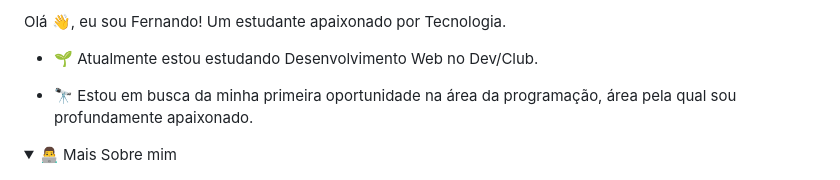
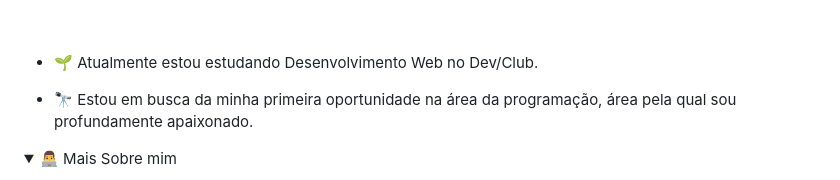
Before and after one commit to FernandoJesuss/FernandoJesuss, a Markdown page: README.md, the part around the change printed below. Rendered like a GitHub page; folded sections open.

```diff
--- a/README.md
+++ b/README.md
@@ -10,6 +8,5 @@
 <!--Apresentação-->
 <p>
-  Olá 👋, eu sou Fernando! Um estudante apaixonado por Tecnologia.
 
   - 🌱 Atualmente estou estudando Desenvolvimento Web no Dev/Club.
 
```
Also changed, not shown: other parts of README.md (+1 -3 lines).
